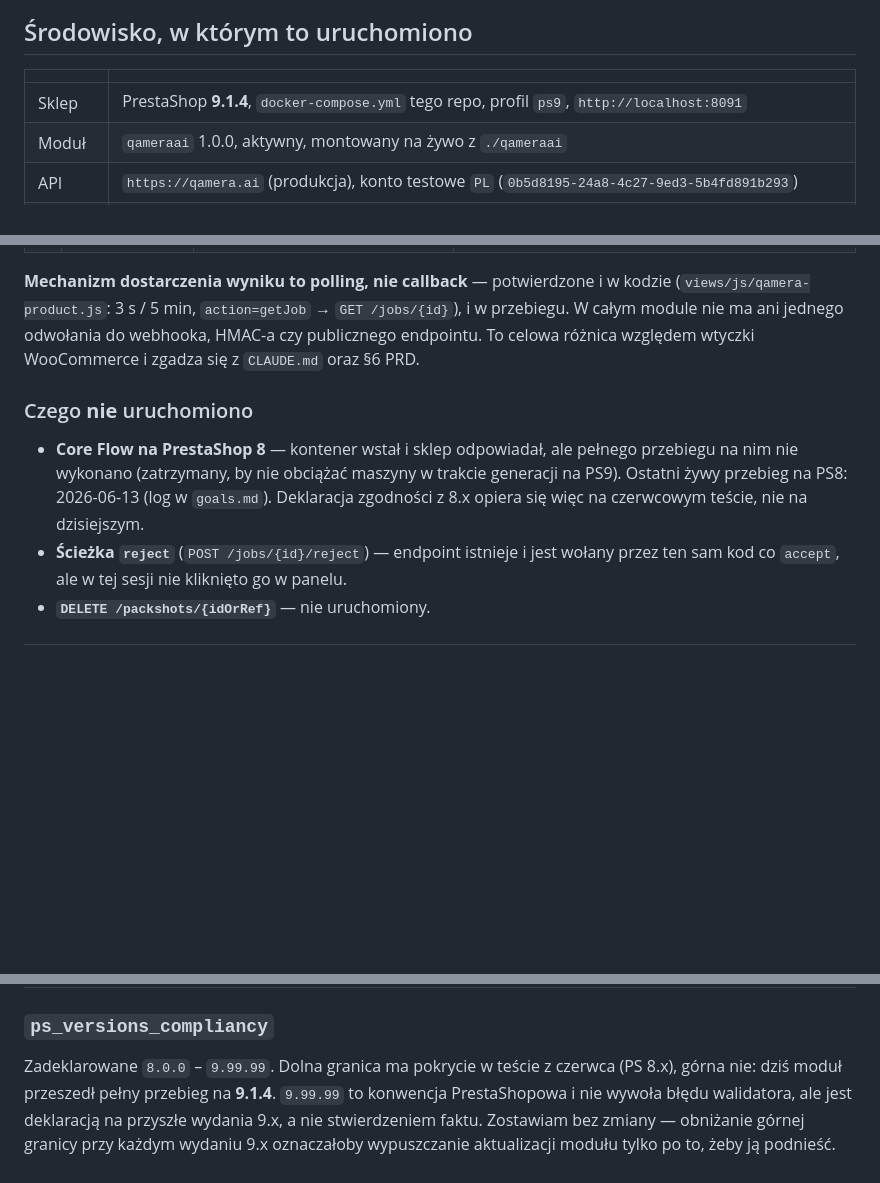
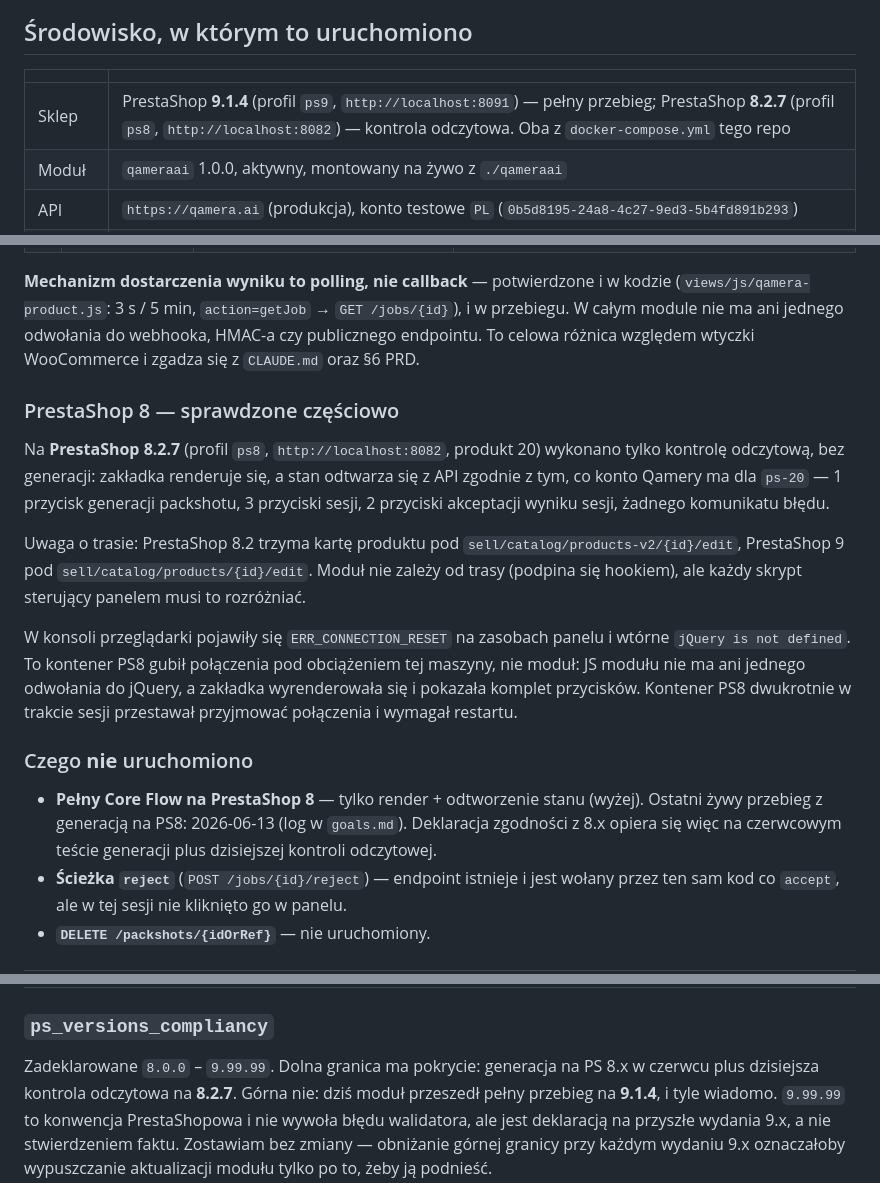
Before and after one commit to 200iqlabs/qamera-prestashop-plugin, a Markdown page: docs/weryfikacja-2026-08.md, 3 parts joined by grey strips. Rendered like a GitHub page; blank space fills up the shorter version.

Commit message:
Add the PrestaShop 8 read-only check to the verification report
The tab renders on 8.2.7 and rebuilds its state from the API, matching what
the account holds for ps-20. No generation was run there, so the report says
so rather than implying the 8.x claim was re-proved end to end today.

Also notes the route difference that cost time finding: 8.2 keeps the product
page under sell/catalog/products-v2, 9 under sell/catalog/products.

Co-Authored-By: Claude Opus 5 (1M context) <noreply@anthropic.com>

```diff
--- a/docs/weryfikacja-2026-08.md
+++ b/docs/weryfikacja-2026-08.md
@@ -11,7 +11,7 @@
 
 | | |
 |---|---|
-| Sklep | PrestaShop **9.1.4**, `docker-compose.yml` tego repo, profil `ps9`, `http://localhost:8091` |
+| Sklep | PrestaShop **9.1.4** (profil `ps9`, `http://localhost:8091`) — pełny przebieg; PrestaShop **8.2.7** (profil `ps8`, `http://localhost:8082`) — kontrola odczytowa. Oba z `docker-compose.yml` tego repo |
 | Moduł | `qameraai` 1.0.0, aktywny, montowany na żywo z `./qameraai` |
 | API | `https://qamera.ai` (produkcja), konto testowe `PL` (`0b5d8195-24a8-4c27-9ed3-5b4fd891b293`) |
 | Kredyty | 6160 na starcie; sesja zużyła ~30 (3 zadania po 10) |
@@ -122,12 +122,28 @@ wybrany bo nie miał żadnego stanu po stronie Qamery — cały przebieg widać
 W całym module nie ma ani jednego odwołania do webhooka, HMAC-a czy publicznego endpointu.
 To celowa różnica względem wtyczki WooCommerce i zgadza się z `CLAUDE.md` oraz §6 PRD.
 
+### PrestaShop 8 — sprawdzone częściowo
+
+Na **PrestaShop 8.2.7** (profil `ps8`, `http://localhost:8082`, produkt 20) wykonano tylko
+kontrolę odczytową, bez generacji: zakładka renderuje się, a stan odtwarza się z API zgodnie
+z tym, co konto Qamery ma dla `ps-20` — 1 przycisk generacji packshotu, 3 przyciski sesji,
+2 przyciski akceptacji wyniku sesji, żadnego komunikatu błędu.
+
+Uwaga o trasie: PrestaShop 8.2 trzyma kartę produktu pod `sell/catalog/products-v2/{id}/edit`,
+PrestaShop 9 pod `sell/catalog/products/{id}/edit`. Moduł nie zależy od trasy (podpina się
+hookiem), ale każdy skrypt sterujący panelem musi to rozróżniać.
+
+W konsoli przeglądarki pojawiły się `ERR_CONNECTION_RESET` na zasobach panelu i wtórne
+`jQuery is not defined`. To kontener PS8 gubił połączenia pod obciążeniem tej maszyny, nie
+moduł: JS modułu nie ma ani jednego odwołania do jQuery, a zakładka wyrenderowała się
+i pokazała komplet przycisków. Kontener PS8 dwukrotnie w trakcie sesji przestawał przyjmować
+połączenia i wymagał restartu.
+
 ### Czego **nie** uruchomiono
 
-- **Core Flow na PrestaShop 8** — kontener wstał i sklep odpowiadał, ale pełnego przebiegu na
-  nim nie wykonano (zatrzymany, by nie obciążać maszyny w trakcie generacji na PS9).
-  Ostatni żywy przebieg na PS8: 2026-06-13 (log w `goals.md`). Deklaracja zgodności z 8.x
-  opiera się więc na czerwcowym teście, nie na dzisiejszym.
+- **Pełny Core Flow na PrestaShop 8** — tylko render + odtworzenie stanu (wyżej). Ostatni
+  żywy przebieg z generacją na PS8: 2026-06-13 (log w `goals.md`). Deklaracja zgodności
+  z 8.x opiera się więc na czerwcowym teście generacji plus dzisiejszej kontroli odczytowej.
 - **Ścieżka `reject`** (`POST /jobs/{id}/reject`) — endpoint istnieje i jest wołany przez ten sam
   kod co `accept`, ale w tej sesji nie kliknięto go w panelu.
 - **`DELETE /packshots/{idOrRef}`** — nie uruchomiony.
@@ -251,8 +267,9 @@ Zebrane z listy kontrolnej PrestaShop, nie z listy własnej.
 
 ### `ps_versions_compliancy`
 
-Zadeklarowane `8.0.0` – `9.99.99`. Dolna granica ma pokrycie w teście z czerwca (PS 8.x),
-górna nie: dziś moduł przeszedł pełny przebieg na **9.1.4**. `9.99.99` to konwencja
+Zadeklarowane `8.0.0` – `9.99.99`. Dolna granica ma pokrycie: generacja na PS 8.x w czerwcu
+plus dzisiejsza kontrola odczytowa na **8.2.7**. Górna nie: dziś moduł przeszedł pełny
+przebieg na **9.1.4**, i tyle wiadomo. `9.99.99` to konwencja
 PrestaShopowa i nie wywoła błędu walidatora, ale jest deklaracją na przyszłe wydania 9.x,
 a nie stwierdzeniem faktu. Zostawiam bez zmiany — obniżanie górnej granicy przy każdym
 wydaniu 9.x oznaczałoby wypuszczanie aktualizacji modułu tylko po to, żeby ją podnieść.
```
Also changed, not shown: other parts of docs/weryfikacja-2026-08.md (+1 -1 lines).
